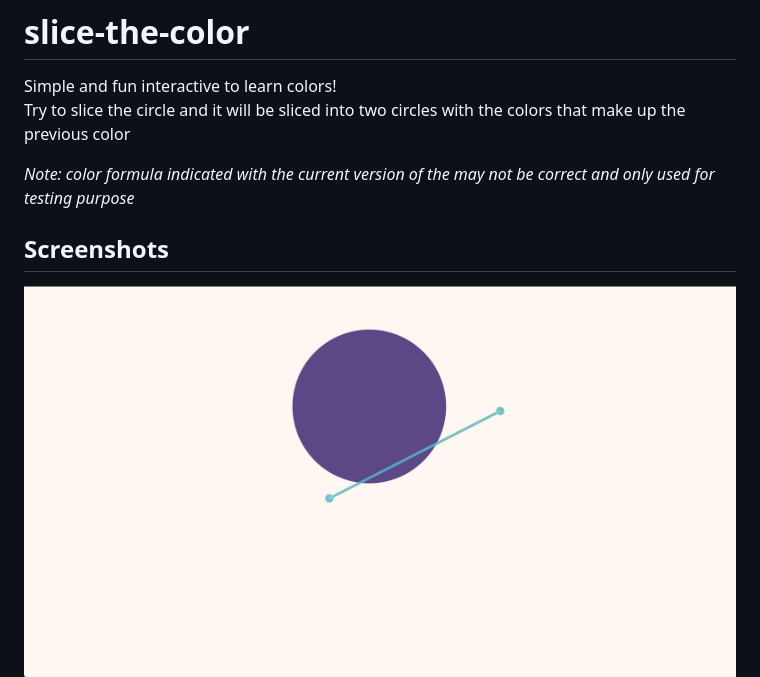
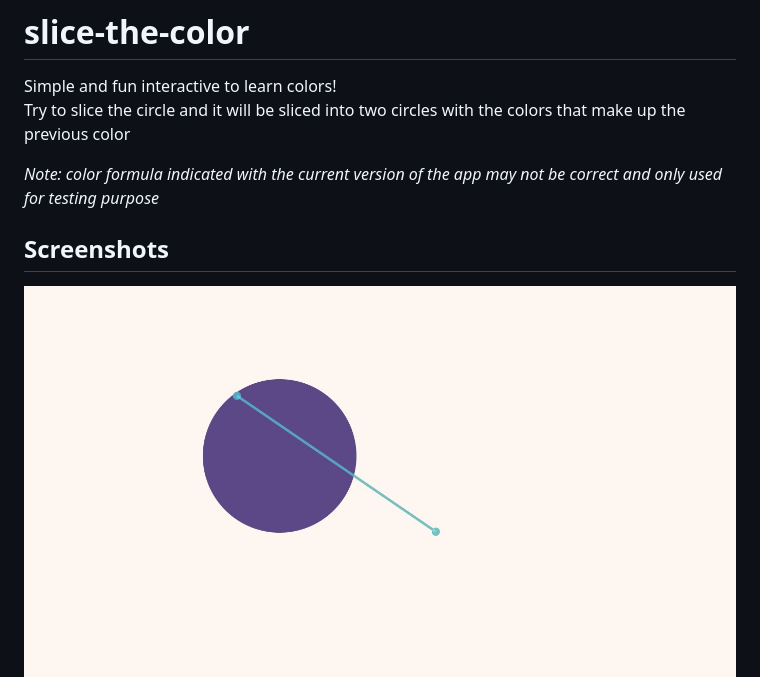
Before and after one commit to wwwApp/slice-the-color, a Markdown page: README.md, the part around the change. Rendered like a GitHub page; pictures changed too: public/demo-1.jpg.

Commit message:
few more update to readme

```diff
--- a/README.md
+++ b/README.md
@@ -3,7 +3,7 @@
 Simple and fun interactive to learn colors!\
 Try to slice the circle and it will be sliced into two circles with the colors that make up the previous color
 
-_Note: color formula indicated with the current version of the may not be correct and only used for testing purpose_
+_Note: color formula indicated with the current version of the app may not be correct and only used for testing purpose_
 
 ## Screenshots
 
```
